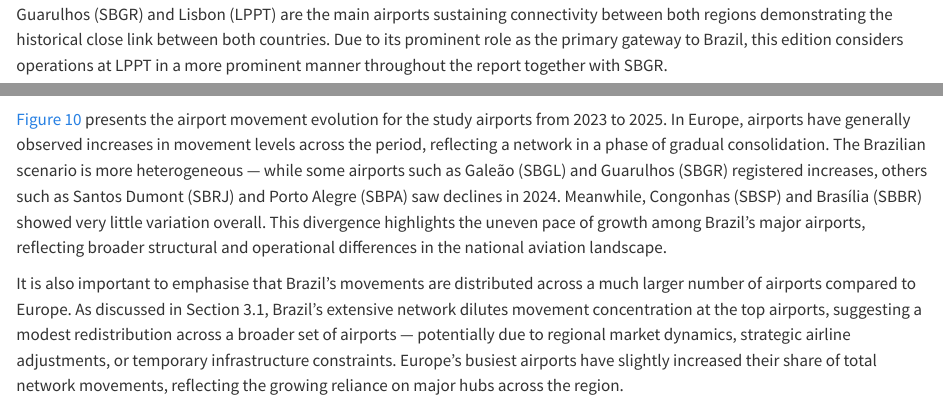
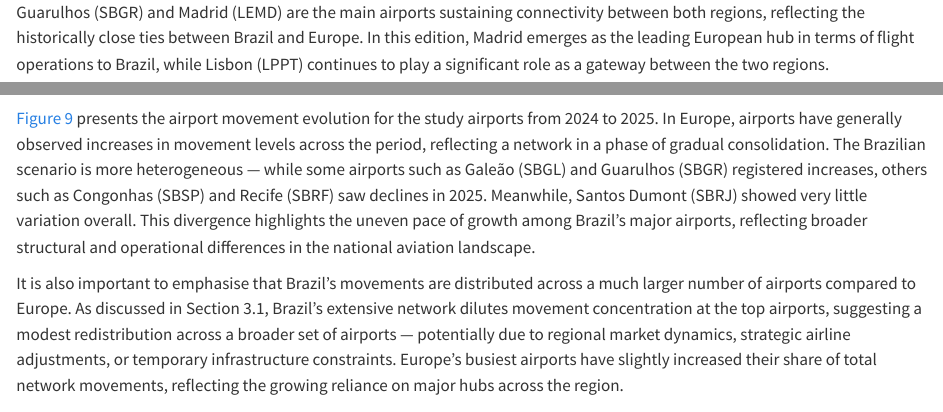
Before and after one commit to euctrl-pru/international-BRA-EUR-2026, a Quarto document (03-traffic_characterisation.qmd): the page in a window 1100 px wide, from 3990 px down before the commit and from 3340 px down after it, so that both start at the same text, and a second part further down, joined at a grey line. Rendered offline with R 4.5, knitr and Pandoc in place of Quarto, with nearby package versions; some code elsewhere in the file could not run offline.

Commit message:
03-traffic_charac- text adjustiment and removed some graphics

````diff
--- a/03-traffic_characterisation.qmd
+++ b/03-traffic_characterisation.qmd
@@ -544,8 +541,8 @@ daio_share |>
 @fig-flow shows the connections between Europe and Brazil in 2025.
 Individual connections with fewer than 90 flights per year are aggregated into an "other" group.
 Traffic from Brazil to Europe accounts for `r scales::percent(bra_eur_dep_share, accuracy = 0.1)` of the total departures from Brazilian airports.
-Guarulhos (SBGR) and Lisbon (LPPT) are the main airports sustaining connectivity between both regions demonstrating the historical close link between both countries.
-Due to its prominent role as the primary gateway to Brazil, this edition considers operations at LPPT in a more prominent manner throughout the report together with SBGR.
+Guarulhos (SBGR) and Madrid (LEMD) are the main airports sustaining connectivity between both regions, reflecting the historically close ties between Brazil and Europe.
+In this edition, Madrid emerges as the leading European hub in terms of flight operations to Brazil, while Lisbon (LPPT) continues to play a significant role as a gateway between the two regions.
 
 ```{r}
 #| label: fig-flow
@@ -1071,10 +1068,10 @@ p_bra_var / p_eur_var
 ```
 
 
-@fig-annual-change presents the airport movement evolution for the study airports from 2023 to 2025.
+@fig-annual-change presents the airport movement evolution for the study airports from 2024 to 2025.
 In Europe, airports have generally observed increases in movement levels across the period, reflecting a network in a phase of gradual consolidation.
-The Brazilian scenario is more heterogeneous — while some airports such as Galeão (SBGL) and Guarulhos (SBGR) registered increases, others such as Santos Dumont (SBRJ) and Porto Alegre (SBPA) saw declines in 2024.
-Meanwhile, Congonhas (SBSP) and Brasília (SBBR) showed very little variation overall.
+The Brazilian scenario is more heterogeneous — while some airports such as Galeão (SBGL) and Guarulhos (SBGR) registered increases, others such as Congonhas (SBSP) and Recife (SBRF) saw declines in 2025.
+Meanwhile, Santos Dumont (SBRJ) showed very little variation overall.
 This divergence highlights the uneven pace of growth among Brazil's major airports, reflecting broader structural and operational differences in the national aviation landscape.
 
 <!-- Old version
````
Also changed, not shown: 03-traffic_characterisation.qmd (34 more changed lines).
